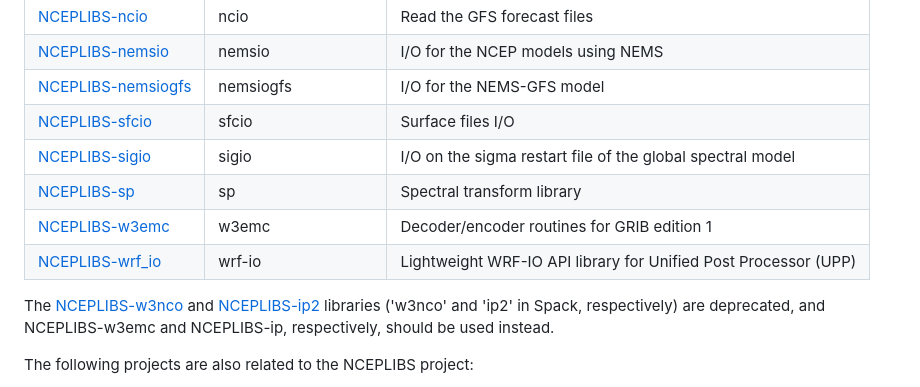
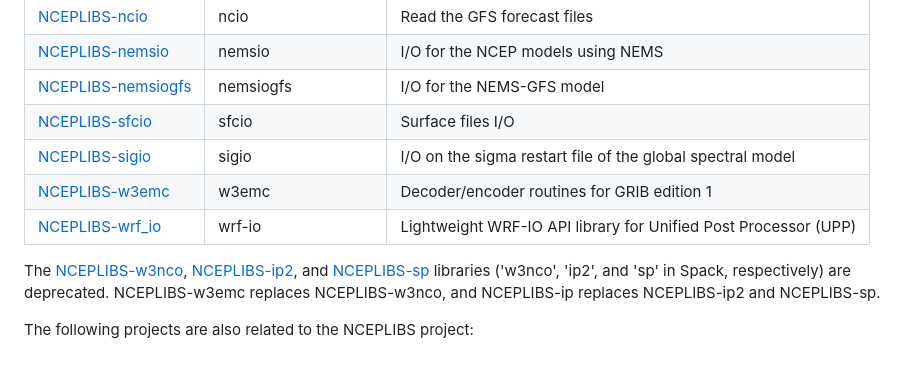
Before and after one commit to NOAA-EMC/NCEPLIBS, a Markdown page: README.md, the part around the change. GitHub-like rendering.

```diff
--- a/README.md
+++ b/README.md
@@ -48,14 +48,15 @@ NCEPLIBS is comprised of the following libraries:
 [NCEPLIBS-nemsiogfs](https://github.com/NOAA-EMC/NCEPLIBS-nemsiogfs)     | nemsiogfs          | I/O for the NEMS-GFS model
 [NCEPLIBS-sfcio](https://github.com/NOAA-EMC/NCEPLIBS-sfcio)             | sfcio              | Surface files I/O
 [NCEPLIBS-sigio](https://github.com/NOAA-EMC/NCEPLIBS-sigio)             | sigio              | I/O on the sigma restart file of the global spectral model
-[NCEPLIBS-sp](https://github.com/NOAA-EMC/NCEPLIBS-sp)                   | sp                 | Spectral transform library
 [NCEPLIBS-w3emc](https://github.com/NOAA-EMC/NCEPLIBS-w3emc)             | w3emc              | Decoder/encoder routines for GRIB edition 1
 [NCEPLIBS-wrf_io](https://github.com/NOAA-EMC/NCEPLIBS-wrf_io)           | wrf-io             | Lightweight WRF-IO API library for Unified Post Processor (UPP)
 
-The [NCEPLIBS-w3nco](https://github.com/NOAA-EMC/NCEPLIBS-w3nco) and
-[NCEPLIBS-ip2](https://github.com/NOAA-EMC/NCEPLIBS-ip2) libraries
-('w3nco' and 'ip2' in Spack, respectively) are deprecated, and
-NCEPLIBS-w3emc and NCEPLIBS-ip, respectively, should be used instead.
+The [NCEPLIBS-w3nco](https://github.com/NOAA-EMC/NCEPLIBS-w3nco),
+[NCEPLIBS-ip2](https://github.com/NOAA-EMC/NCEPLIBS-ip2),
+and [NCEPLIBS-sp](https://github.com/NOAA-EMC/NCEPLIBS-sp) libraries
+('w3nco', 'ip2', and 'sp' in Spack, respectively) are deprecated.
+NCEPLIBS-w3emc replaces NCEPLIBS-w3nco, and NCEPLIBS-ip replaces NCEPLIBS-ip2
+and NCEPLIBS-sp.
 
 The following projects are also related to the NCEPLIBS project:
  - [NCEPLIBS-grib_util](https://github.com/NOAA-EMC/NCEPLIBS-grib_util) ('grib-util' in Spack)
```
